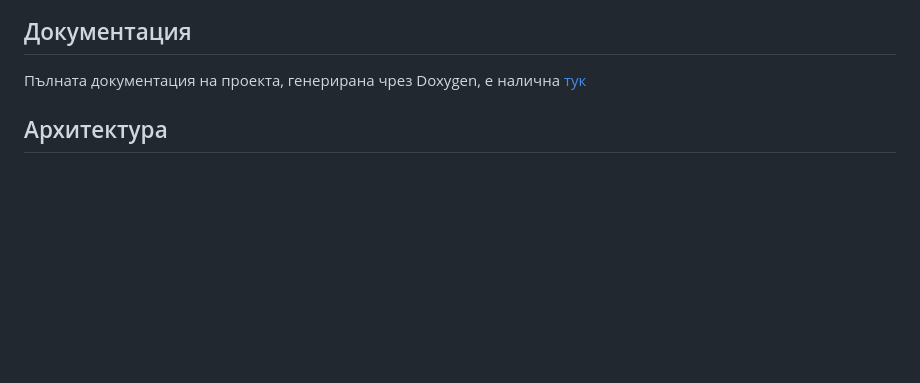
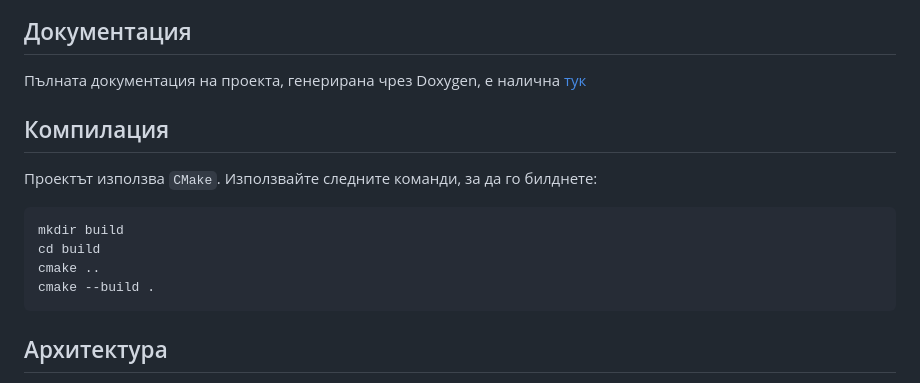
Before and after one commit to stoyanov-kaloyan/json-parser, a Markdown page: README.md, the part around the change. Drawn GitHub-style; blank space fills up the shorter version.

Commit message:
feat: add build instructions

````diff
--- a/README.md
+++ b/README.md
@@ -9,6 +9,17 @@
 ## Документация
 
 Пълната документация на проекта, генерирана чрез Doxygen, е налична [тук](https://stoyanov-kaloyan.github.io/json-parser/)
+
+## Компилация
+
+Проектът използва `CMake`. Използвайте следните команди, за да го билднете:
+
+```bash
+mkdir build
+cd build
+cmake ..
+cmake --build .
+```
 
 ## Архитектура
 
````
